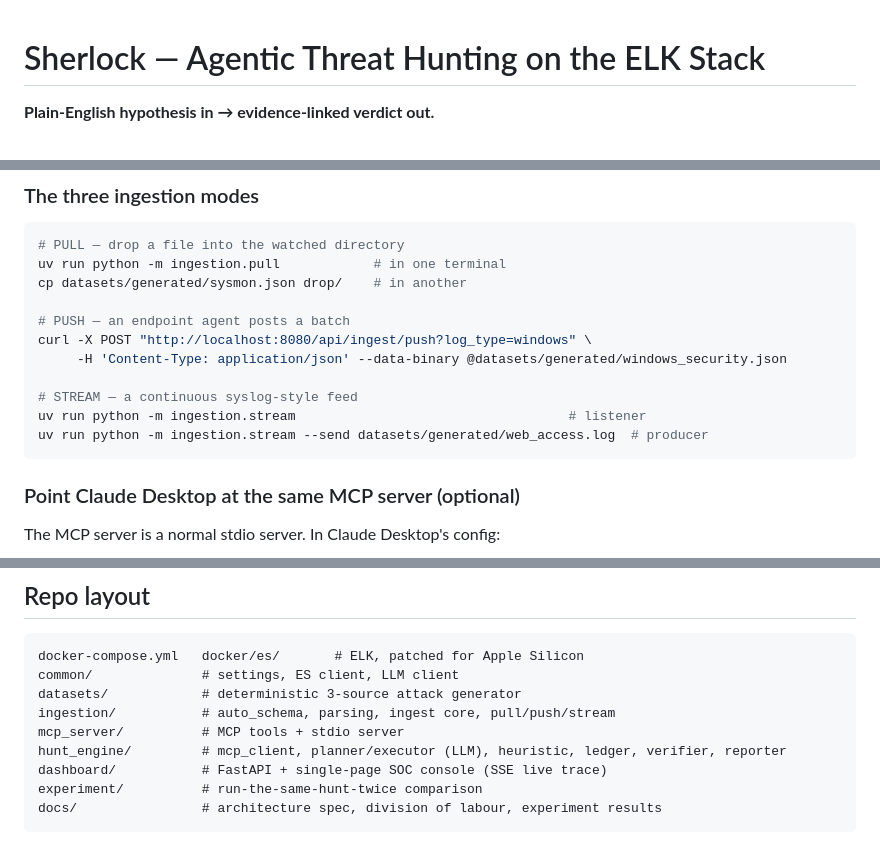
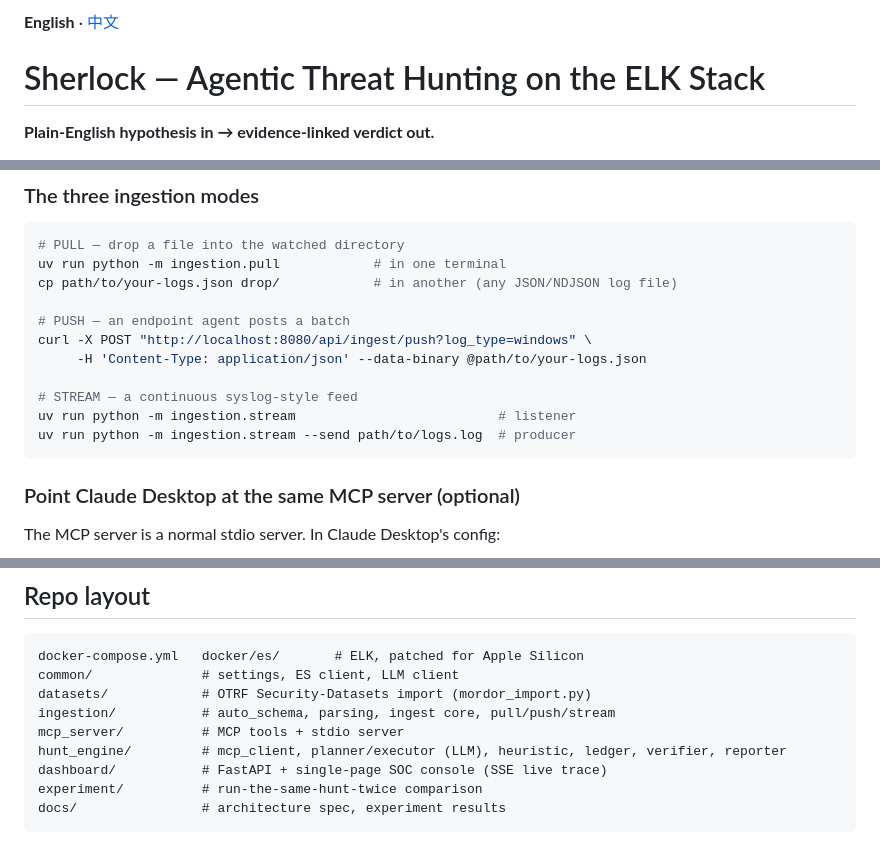
Before and after one commit to kalitass/sherlock-demo, a Markdown page: README.md, 3 parts joined by grey strips. GitHub-like rendering.

Commit message:
Add bilingual README (English + 中文 via language links); fix stale ingestion examples and repo layout

````diff
--- a/README.md
+++ b/README.md
@@ -1,3 +1,5 @@
+**English** · [中文](README.zh-CN.md)
+
 # Sherlock — Agentic Threat Hunting on the ELK Stack
 
 **Plain-English hypothesis in → evidence-linked verdict out.**
@@ -147,15 +149,15 @@ changed fields) instead of quietly matching nothing. Contracts live in
 ```bash
 # PULL — drop a file into the watched directory
 uv run python -m ingestion.pull            # in one terminal
-cp datasets/generated/sysmon.json drop/    # in another
+cp path/to/your-logs.json drop/            # in another (any JSON/NDJSON log file)
 
 # PUSH — an endpoint agent posts a batch
 curl -X POST "http://localhost:8080/api/ingest/push?log_type=windows" \
-     -H 'Content-Type: application/json' --data-binary @datasets/generated/windows_security.json
+     -H 'Content-Type: application/json' --data-binary @path/to/your-logs.json
 
 # STREAM — a continuous syslog-style feed
-uv run python -m ingestion.stream                                   # listener
-uv run python -m ingestion.stream --send datasets/generated/web_access.log  # producer
+uv run python -m ingestion.stream                          # listener
+uv run python -m ingestion.stream --send path/to/logs.log  # producer
 ```
 
 ### Point Claude Desktop at the same MCP server (optional)
@@ -210,11 +212,11 @@ These are baked into the repo; listed so a grader understands the choices.
 ```
 docker-compose.yml   docker/es/       # ELK, patched for Apple Silicon
 common/              # settings, ES client, LLM client
-datasets/            # deterministic 3-source attack generator
+datasets/            # OTRF Security-Datasets import (mordor_import.py)
 ingestion/           # auto_schema, parsing, ingest core, pull/push/stream
 mcp_server/          # MCP tools + stdio server
 hunt_engine/         # mcp_client, planner/executor (LLM), heuristic, ledger, verifier, reporter
 dashboard/           # FastAPI + single-page SOC console (SSE live trace)
 experiment/          # run-the-same-hunt-twice comparison
-docs/                # architecture spec, division of labour, experiment results
+docs/                # architecture spec, experiment results
 ```
````
Also changed, not shown: README.zh-CN.md (added, +207 -0 lines).
